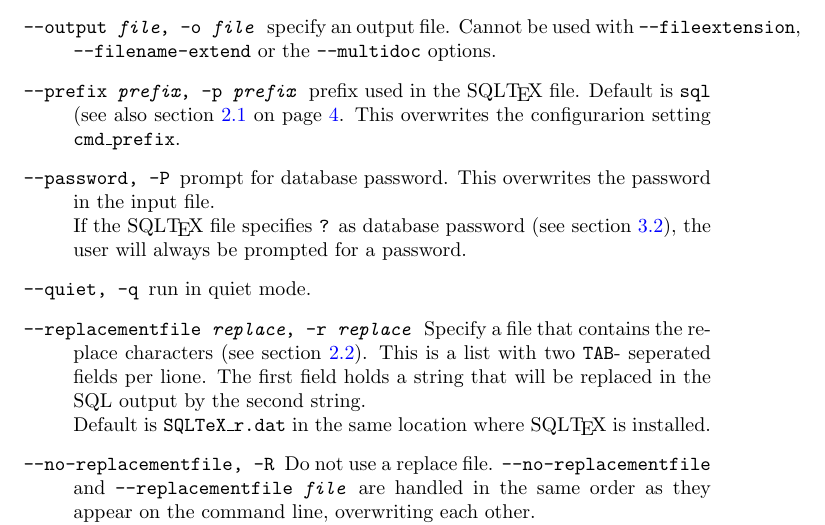
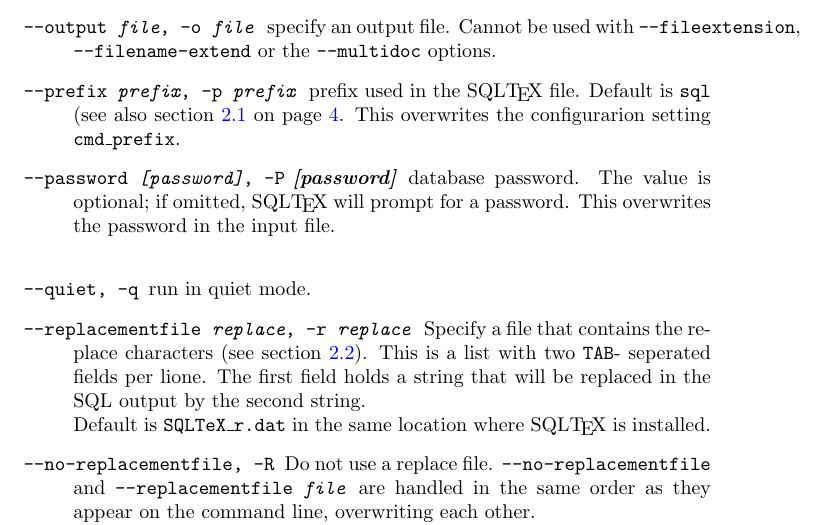
Before and after one commit to oveas/sqltex, a LaTeX document (SQLTeX.tex): part of page 14 of 17, cut so that both start at the same text. Compiled offline with pdfLaTeX.

Commit message:
Support for passwords at the commandline

```diff
--- a/SQLTeX.tex
+++ b/SQLTeX.tex
@@ -616,10 +616,8 @@ query returns an empty set.
 \item[\texttt{--prefix \textit{prefix}, -p \textit{prefix}}] prefix used in the SQL\TeX\ file. Default is \texttt{sql} (see also section~\ref{config}
 on page~\pageref{prefix}. This overwrites the configurarion setting \texttt{cmd\_prefix}.
 
-\item[\texttt{--password, -P}] prompt for database password. This overwrites the password in the
-input file.\\
-If the SQL\TeX\ file specifies \texttt{?} as database password (see section \ref{opendb}), the user will always be prompted
-for a password.
+\item[\texttt{--password \textit{[password]}, -P} \textit{[password]}] database password. The value is optional; if omitted, SQL\TeX\ will prompt for a password. This overwrites the password in the input file.\\
+%If the SQL\TeX\ file specifies \texttt{?} as database password (see section \ref{opendb}), the user will always be prompted for a password.
 
 \item[\texttt{--quiet, -q}] run in quiet mode.
 
```
Also changed, not shown: 1 other file.
